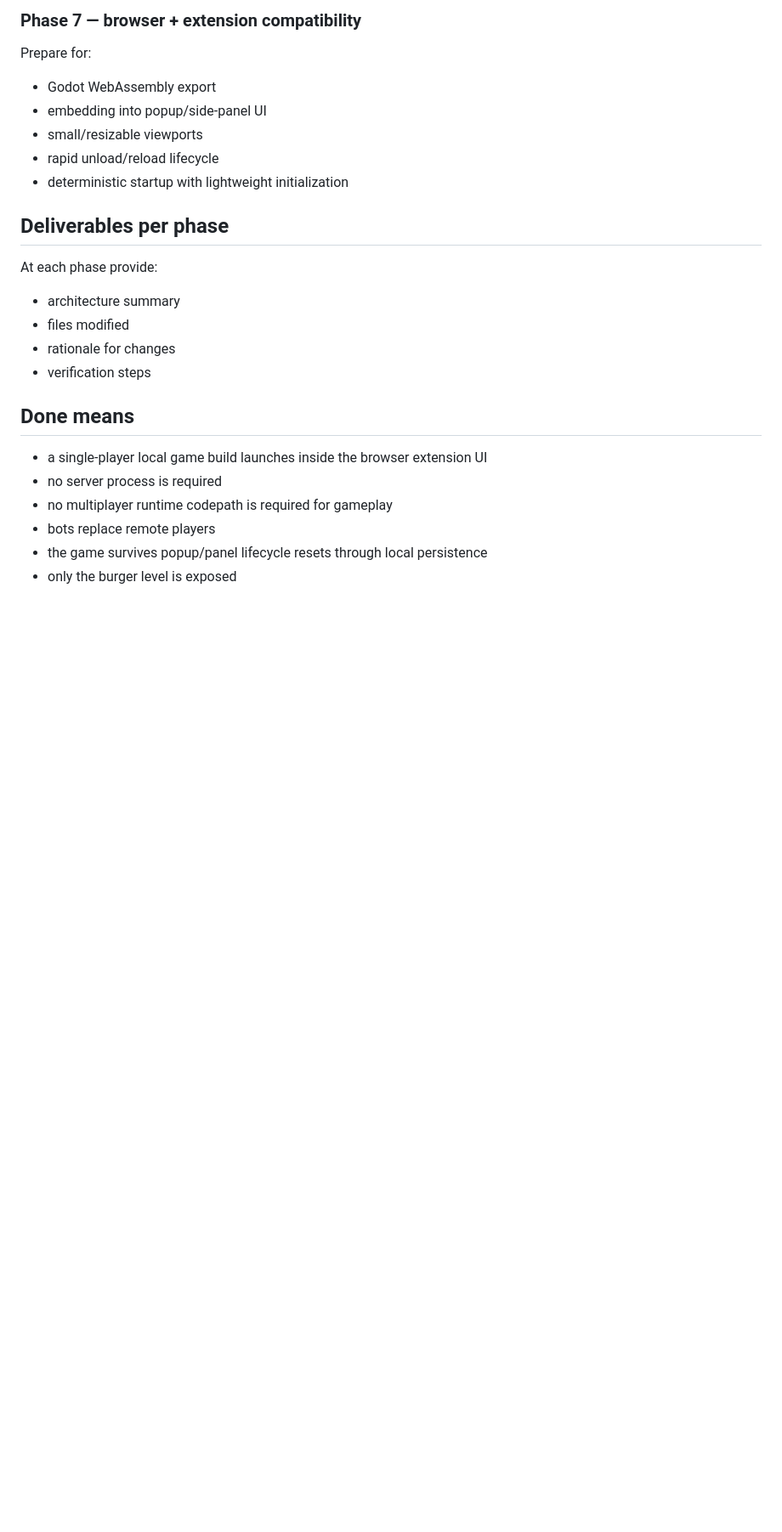
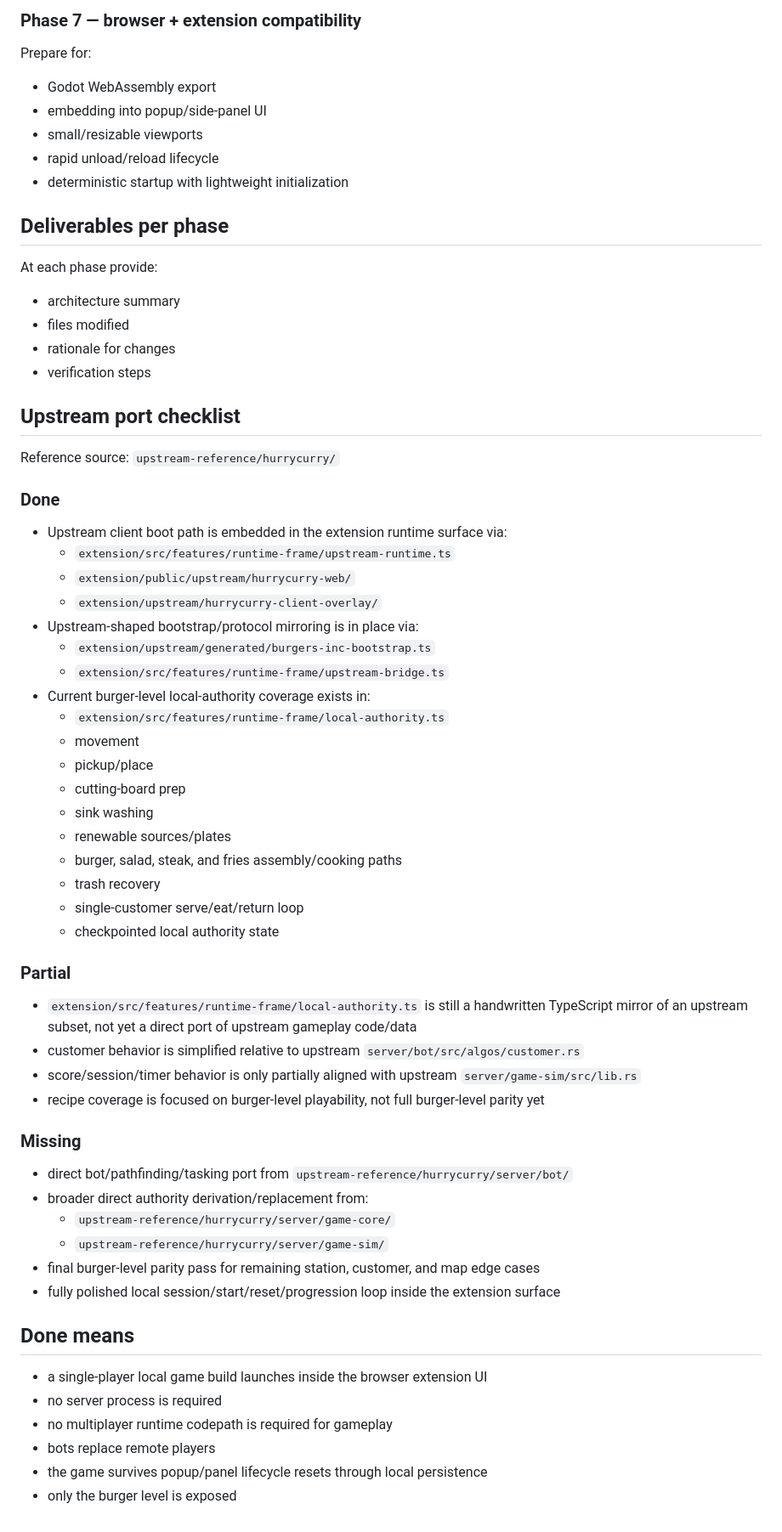
Before and after one commit to bdtran2002/ForkOrFry, a Markdown page: AGENTS.md, the part around the change. Shown at 85% size. GitHub-like rendering; blank space fills up the shorter version.

```diff
--- a/AGENTS.md
+++ b/AGENTS.md
@@ -184,6 +184,47 @@ At each phase provide:
 - rationale for changes
 - verification steps
 
+## Upstream port checklist
+
+Reference source: `upstream-reference/hurrycurry/`
+
+### Done
+
+- Upstream client boot path is embedded in the extension runtime surface via:
+  - `extension/src/features/runtime-frame/upstream-runtime.ts`
+  - `extension/public/upstream/hurrycurry-web/`
+  - `extension/upstream/hurrycurry-client-overlay/`
+- Upstream-shaped bootstrap/protocol mirroring is in place via:
+  - `extension/upstream/generated/burgers-inc-bootstrap.ts`
+  - `extension/src/features/runtime-frame/upstream-bridge.ts`
+- Current burger-level local-authority coverage exists in:
+  - `extension/src/features/runtime-frame/local-authority.ts`
+  - movement
+  - pickup/place
+  - cutting-board prep
+  - sink washing
+  - renewable sources/plates
+  - burger, salad, steak, and fries assembly/cooking paths
+  - trash recovery
+  - single-customer serve/eat/return loop
+  - checkpointed local authority state
+
+### Partial
+
+- `extension/src/features/runtime-frame/local-authority.ts` is still a handwritten TypeScript mirror of an upstream subset, not yet a direct port of upstream gameplay code/data
+- customer behavior is simplified relative to upstream `server/bot/src/algos/customer.rs`
+- score/session/timer behavior is only partially aligned with upstream `server/game-sim/src/lib.rs`
+- recipe coverage is focused on burger-level playability, not full burger-level parity yet
+
+### Missing
+
+- direct bot/pathfinding/tasking port from `upstream-reference/hurrycurry/server/bot/`
+- broader direct authority derivation/replacement from:
+  - `upstream-reference/hurrycurry/server/game-core/`
+  - `upstream-reference/hurrycurry/server/game-sim/`
+- final burger-level parity pass for remaining station, customer, and map edge cases
+- fully polished local session/start/reset/progression loop inside the extension surface
+
 ## Done means
 
 - a single-player local game build launches inside the browser extension UI
```
Also changed, not shown: README.md (+35 -1 lines).
